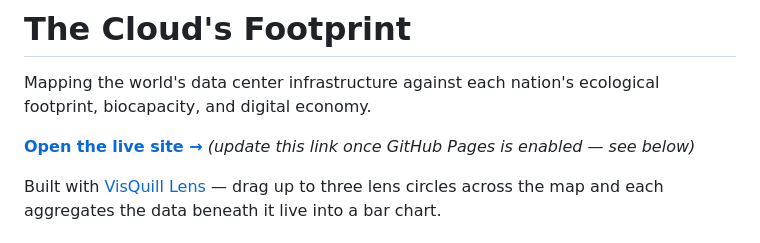
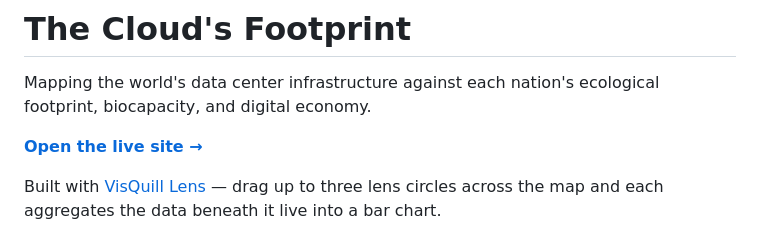
Before and after one commit to fikalirous/data-center-lens, a Markdown page: README.md, the part around the change. Drawn GitHub-style.

Commit message:
Add live site link now that GitHub Pages is deployed

```diff
--- a/README.md
+++ b/README.md
@@ -2,7 +2,7 @@
 
 Mapping the world's data center infrastructure against each nation's ecological footprint, biocapacity, and digital economy.
 
-**[Open the live site →](https://YOUR-GITHUB-USERNAME.github.io/data-center-lens/)** *(update this link once GitHub Pages is enabled — see below)*
+**[Open the live site →](https://fikalirous.github.io/data-center-lens/)**
 
 Built with [VisQuill Lens](https://visquill.com/) — drag up to three lens circles across the map and each aggregates the data beneath it live into a bar chart.
 
```
